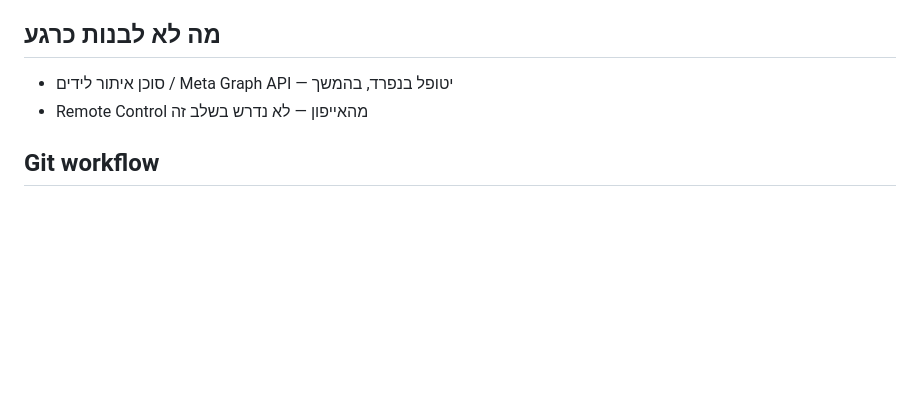
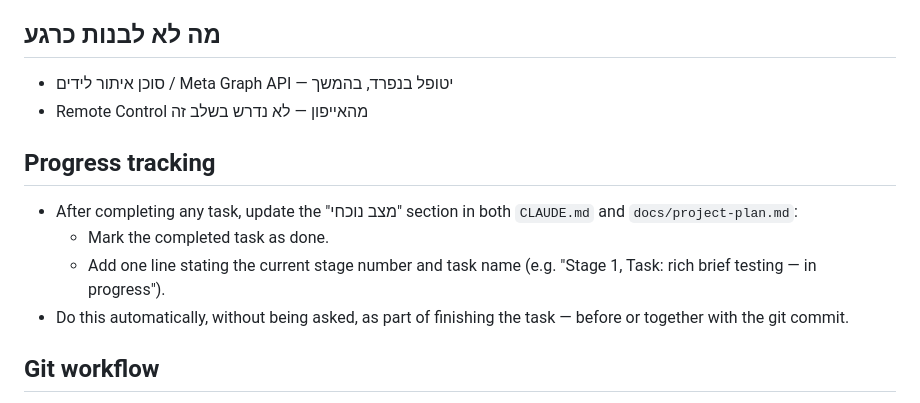
Before and after one commit to omerik0/agency-system, a Markdown page: CLAUDE.md, the part around the change. Drawn GitHub-style; blank space fills up the shorter version.

Commit message:
Add Progress tracking section to CLAUDE.md

```diff
--- a/CLAUDE.md
+++ b/CLAUDE.md
@@ -42,6 +42,12 @@ infra/           # קונפיגורציית פריסה, סקריפטים
 - סוכן איתור לידים / Meta Graph API — יטופל בנפרד, בהמשך
 - Remote Control מהאייפון — לא נדרש בשלב זה
 
+## Progress tracking
+- After completing any task, update the "מצב נוכחי" section in both `CLAUDE.md` and `docs/project-plan.md`:
+  - Mark the completed task as done.
+  - Add one line stating the current stage number and task name (e.g. "Stage 1, Task: rich brief testing — in progress").
+- Do this automatically, without being asked, as part of finishing the task — before or together with the git commit.
+
 ## Git workflow
 - After finishing any working piece of code, automatically create a git commit with a clear English commit message — do not wait to be asked.
 - This does not apply to changes that touch money/billing/checkout — those still require explicit user approval before any action, per the code conventions above, and should not be auto-committed without that approval.
```
